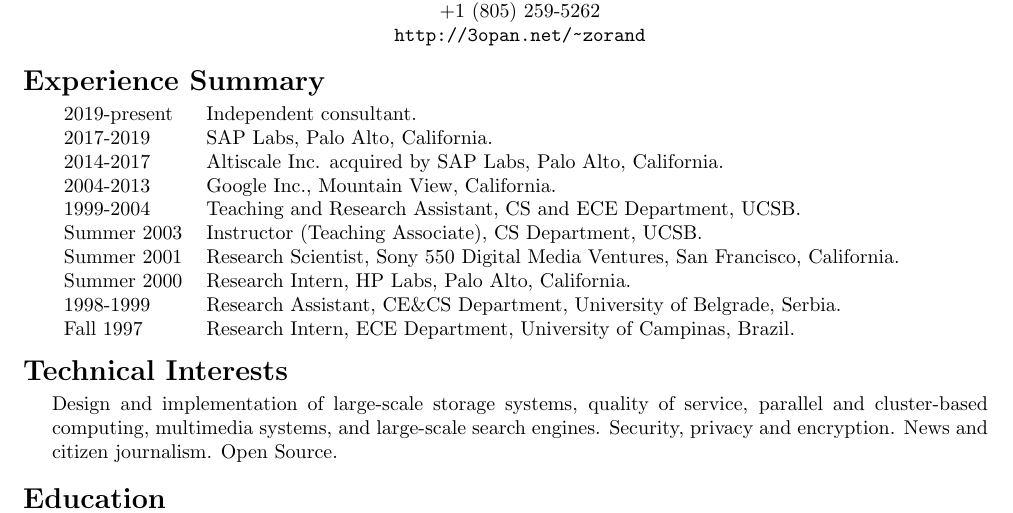
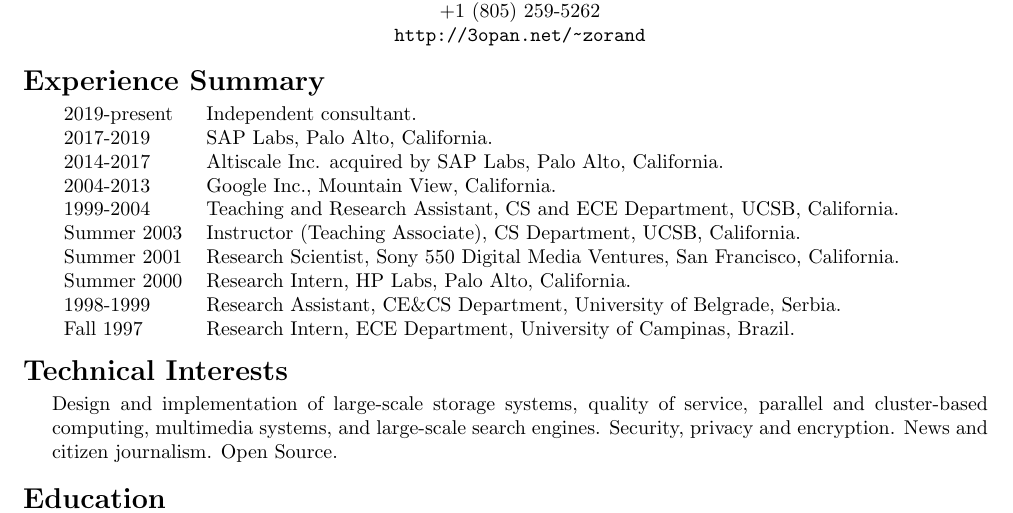
Before and after one commit to zorand/resume, a LaTeX CV (zoran-CV-short.tex): part of page 1 of 4, cut so that both start at the same text. Compiled offline with pdfLaTeX.

Commit message:
Fixed for consistency.

```diff
--- a/zoran-CV-short.tex
+++ b/zoran-CV-short.tex
@@ -57,8 +57,8 @@
 2014-2017       & Altiscale Inc. acquired by SAP Labs, Palo Alto, California.\\
 2004-2013       & Google Inc., Mountain View, California.\\
 1999-2004	& Teaching and Research Assistant,
-			CS and ECE Department, UCSB. \\
-Summer 2003	& Instructor (Teaching Associate), CS Department, UCSB. \\
+			CS and ECE Department, UCSB, California. \\
+Summer 2003	& Instructor (Teaching Associate), CS Department, UCSB, California. \\
 Summer 2001	& Research Scientist, Sony 550 Digital Media Ventures,
 			San Francisco, California. \\
 Summer 2000	& Research Intern, HP Labs, Palo Alto, California. \\
```
Also changed, not shown: zoran-CV-short.pdf.
